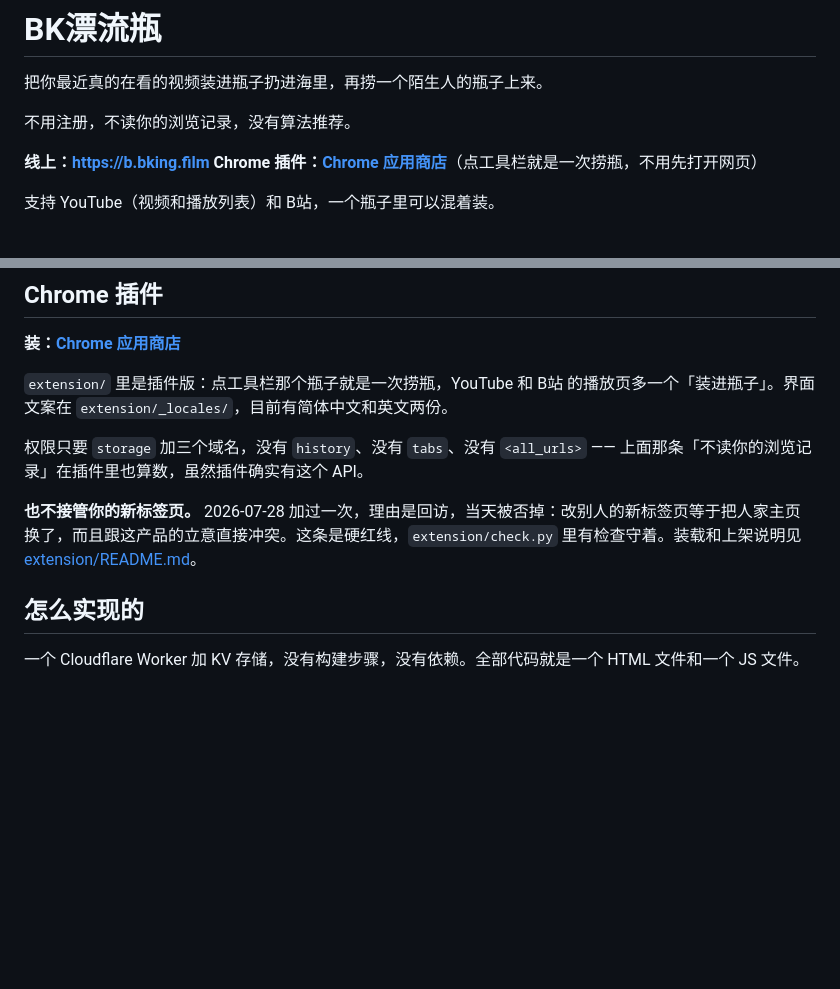
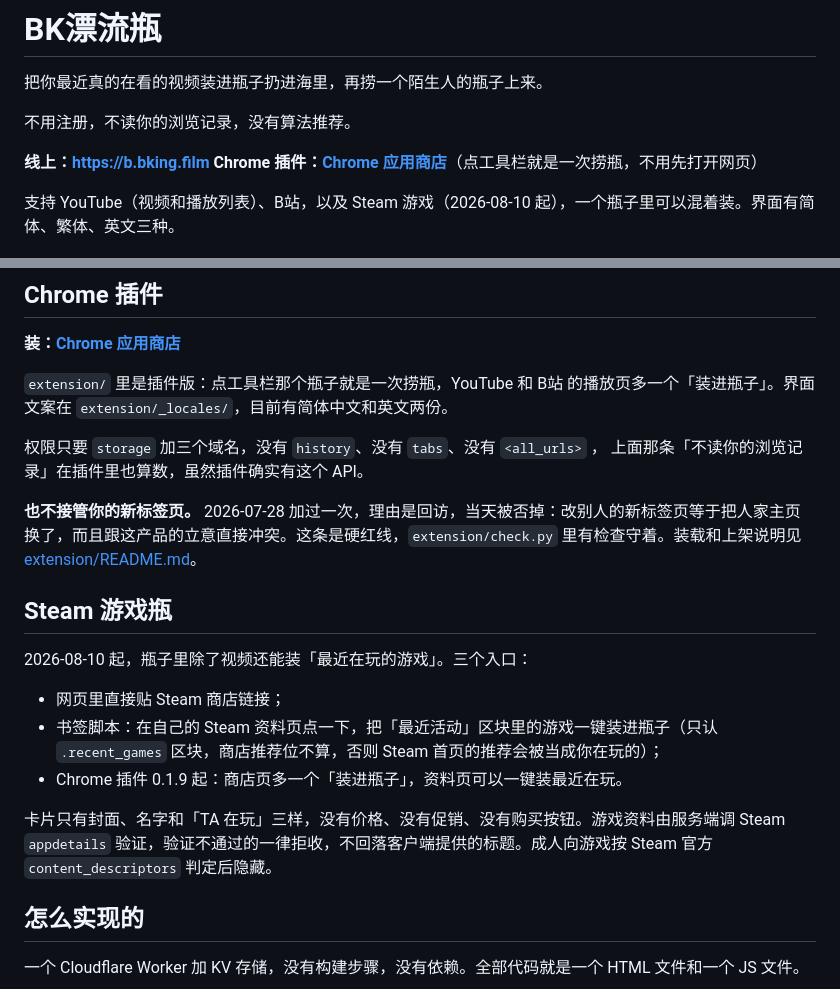
Before and after one commit to bkingfilm/bk-bottle, a Markdown page: README.md, 2 parts joined by grey strips. GitHub-like rendering; blank space fills up the shorter version.

Commit message:
README 补 Steam 游戏瓶与三语界面说明

```diff
--- a/README.md
+++ b/README.md
@@ -7,7 +7,7 @@
 **线上：https://b.bking.film**
 **Chrome 插件：[Chrome 应用商店](https://chromewebstore.google.com/detail/ahbgoaaojaanogcampbekjmiocmnnbbk)**（点工具栏就是一次捞瓶，不用先打开网页）
 
-支持 YouTube（视频和播放列表）和 B站，一个瓶子里可以混着装。
+支持 YouTube（视频和播放列表）、B站，以及 Steam 游戏（2026-08-10 起），一个瓶子里可以混着装。界面有简体、繁体、英文三种。
 
 ![捞到一瓶陌生人的片单](docs/screenshot.png)
 
@@ -30,9 +30,19 @@
 
 `extension/` 里是插件版：点工具栏那个瓶子就是一次捞瓶，YouTube 和 B站 的播放页多一个「装进瓶子」。界面文案在 `extension/_locales/`，目前有简体中文和英文两份。
 
-权限只要 `storage` 加三个域名，没有 `history`、没有 `tabs`、没有 `<all_urls>` —— 上面那条「不读你的浏览记录」在插件里也算数，虽然插件确实有这个 API。
+权限只要 `storage` 加三个域名，没有 `history`、没有 `tabs`、没有 `<all_urls>` ， 上面那条「不读你的浏览记录」在插件里也算数，虽然插件确实有这个 API。
 
 **也不接管你的新标签页。** 2026-07-28 加过一次，理由是回访，当天被否掉：改别人的新标签页等于把人家主页换了，而且跟这产品的立意直接冲突。这条是硬红线，`extension/check.py` 里有检查守着。装载和上架说明见 [extension/README.md](extension/README.md)。
+
+## Steam 游戏瓶
+
+2026-08-10 起，瓶子里除了视频还能装「最近在玩的游戏」。三个入口：
+
+- 网页里直接贴 Steam 商店链接；
+- 书签脚本：在自己的 Steam 资料页点一下，把「最近活动」区块里的游戏一键装进瓶子（只认 `.recent_games` 区块，商店推荐位不算，否则 Steam 首页的推荐会被当成你在玩的）；
+- Chrome 插件 0.1.9 起：商店页多一个「装进瓶子」，资料页可以一键装最近在玩。
+
+卡片只有封面、名字和「TA 在玩」三样，没有价格、没有促销、没有购买按钮。游戏资料由服务端调 Steam `appdetails` 验证，验证不通过的一律拒收，不回落客户端提供的标题。成人向游戏按 Steam 官方 `content_descriptors` 判定后隐藏。
 
 ## 怎么实现的
 
```
